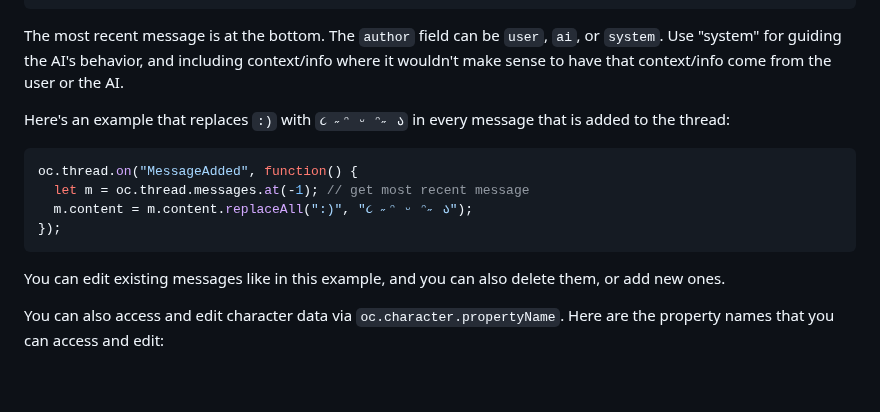
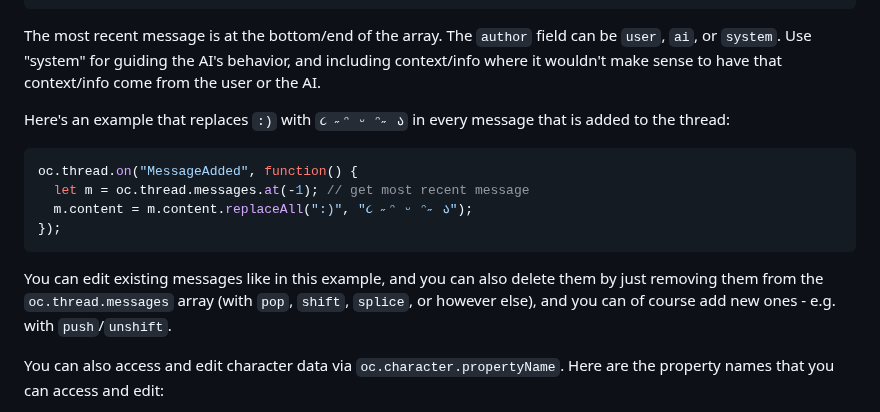
Before and after one commit to josephrocca/OpenCharacters, a Markdown page: docs/custom-code.md, the part around the change. Rendered like a GitHub page; blank space fills up the shorter version.

````diff
--- a/docs/custom-code.md
+++ b/docs/custom-code.md
@@ -37,7 +37,7 @@ Within your custom code, you can access and update `oc.thread.messages`. It's an
   },
 ]
 ```
-The most recent message is at the bottom. The `author` field can be `user`, `ai`, or `system`. Use "system" for guiding the AI's behavior, and including context/info where it wouldn't make sense to have that context/info come from the user or the AI.
+The most recent message is at the bottom/end of the array. The `author` field can be `user`, `ai`, or `system`. Use "system" for guiding the AI's behavior, and including context/info where it wouldn't make sense to have that context/info come from the user or the AI.
 
 Here's an example that replaces `:)` with `૮ ˶ᵔ ᵕ ᵔ˶ ა` in every message that is added to the thread:
 ```js
@@ -46,7 +46,7 @@ oc.thread.on("MessageAdded", function() {
   m.content = m.content.replaceAll(":)", "૮ ˶ᵔ ᵕ ᵔ˶ ა");
 });
 ```
-You can edit existing messages like in this example, and you can also delete them, or add new ones.
+You can edit existing messages like in this example, and you can also delete them by just removing them from the `oc.thread.messages` array (with `pop`, `shift`, `splice`, or however else), and you can of course add new ones - e.g. with `push`/`unshift`.
 
 You can also access and edit character data via `oc.character.propertyName`. Here are the property names that you can access and edit:
 
````
